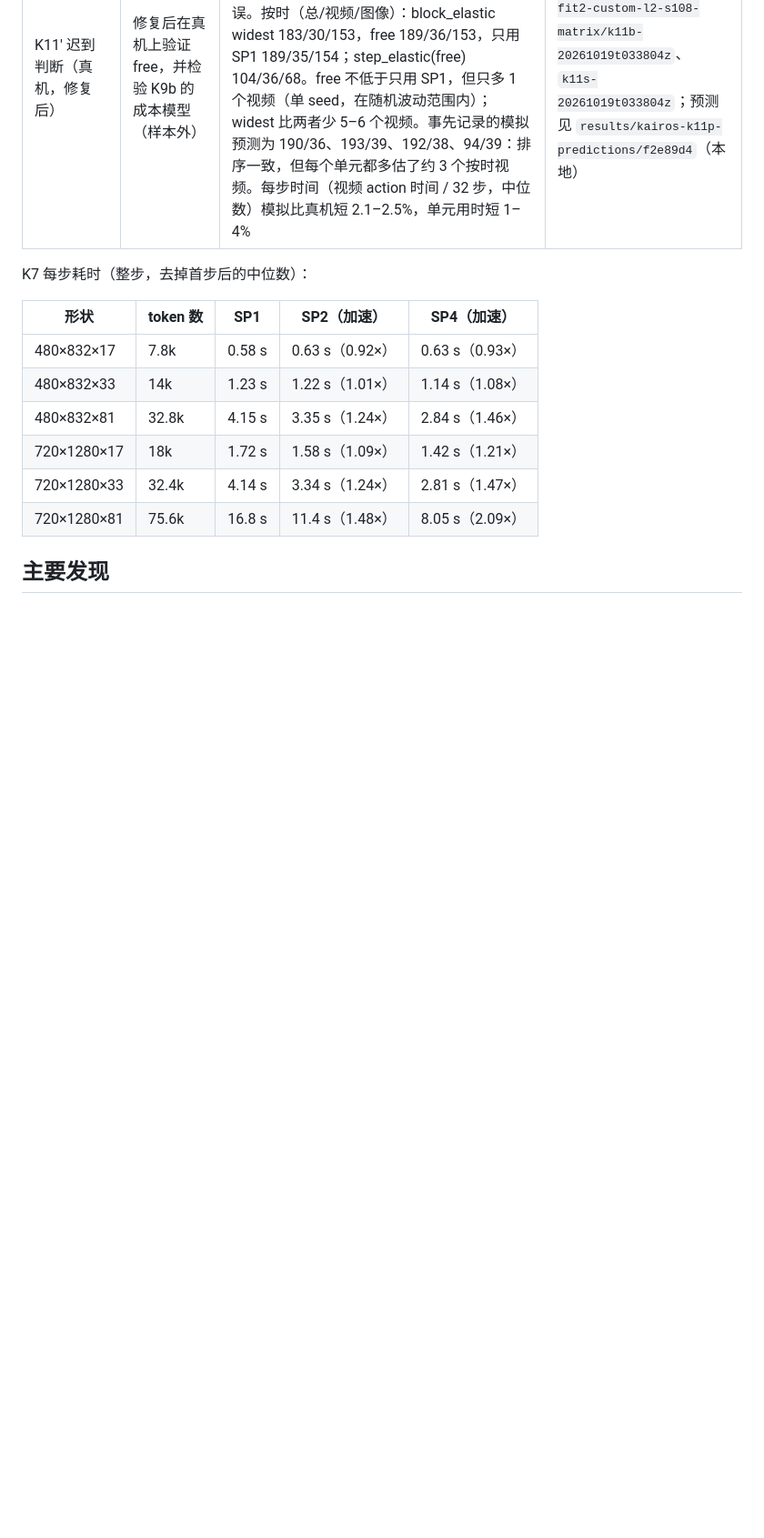
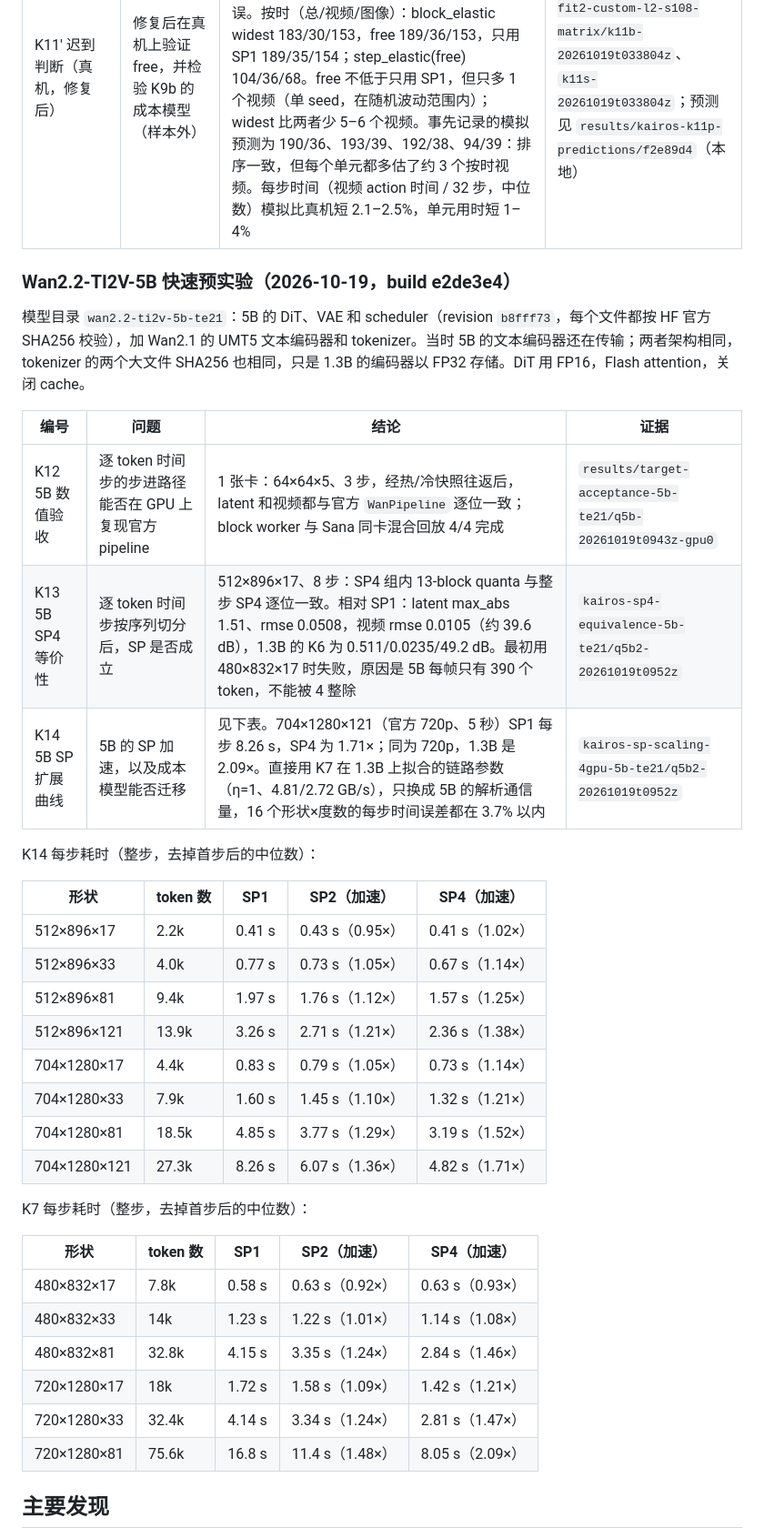
Before and after one commit to zydzydQAQ/ditserve, a Markdown page: docs/kairos_preexperiments.md, the part around one of its changes. Shown at 91% size. Rendered like a GitHub page; blank space fills up the shorter version.

```diff
--- a/docs/kairos_preexperiments.md
+++ b/docs/kairos_preexperiments.md
@@ -36,6 +36,29 @@
 | K11 迟到判断（真机） | 验证 K10 的预测 | 失败，没有结论：4 卡、2× 负载、seed 108，比较 block_elastic 的 widest、free 与 SP1 三种设置。r39 处报 `layout can change only at a healthy step boundary`，整个单元终止，200 个请求中 111 个失败。原因是规划器的漏洞：处在 step 边界的视频会直接回到原来的组，但原组的卡可能正被另一个视频占在 step 中途，而 export 下每个 worker 同一时刻只允许一个请求停在 step 中途。已修复，`cluster_plan` 末尾新增契约检查，模拟器和执行器都会执行它。见 K11′ | `kairos-cluster-sp-4gpu-fit-custom-l2-s108-matrix/feas4-20261019t000743z` |
 | K11′ 迟到判断（真机，修复后） | 修复后在真机上验证 free，并检验 K9b 的成本模型（样本外） | 与 K11 相同的 trace（4 卡、2× 负载、seed 108，200 个请求），build f2e89d4，`CLUSTER_PROFILE=fit2`。两个 1×4 作业，800 个请求全部完成，没有失败，也没有契约错误。按时（总/视频/图像）：block_elastic widest 183/30/153，free 189/36/153，只用 SP1 189/35/154；step_elastic(free) 104/36/68。free 不低于只用 SP1，但只多 1 个视频（单 seed，在随机波动范围内）；widest 比两者少 5–6 个视频。事先记录的模拟预测为 190/36、193/39、192/38、94/39：排序一致，但每个单元都多估了约 3 个按时视频。每步时间（视频 action 时间 / 32 步，中位数）模拟比真机短 2.1–2.5%，单元用时短 1–4% | `kairos-cluster-sp-4gpu-fit2-custom-l2-s108-matrix/k11b-20261019t033804z`、`k11s-20261019t033804z`；预测见 `results/kairos-k11p-predictions/f2e89d4`（本地） |
 
+### Wan2.2-TI2V-5B 快速预实验（2026-10-19，build e2de3e4）
+
+模型目录 `wan2.2-ti2v-5b-te21`：5B 的 DiT、VAE 和 scheduler（revision `b8fff73`，每个文件都按 HF 官方 SHA256 校验），加 Wan2.1 的 UMT5 文本编码器和 tokenizer。当时 5B 的文本编码器还在传输；两者架构相同，tokenizer 的两个大文件 SHA256 也相同，只是 1.3B 的编码器以 FP32 存储。DiT 用 FP16，Flash attention，关闭 cache。
+
+| 编号 | 问题 | 结论 | 证据 |
+| --- | --- | --- | --- |
+| K12 5B 数值验收 | 逐 token 时间步的步进路径能否在 GPU 上复现官方 pipeline | 1 张卡：64×64×5、3 步，经热/冷快照往返后，latent 和视频都与官方 `WanPipeline` 逐位一致；block worker 与 Sana 同卡混合回放 4/4 完成 | `results/target-acceptance-5b-te21/q5b-20261019t0943z-gpu0` |
+| K13 5B SP4 等价性 | 逐 token 时间步按序列切分后，SP 是否成立 | 512×896×17、8 步：SP4 组内 13-block quanta 与整步 SP4 逐位一致。相对 SP1：latent max_abs 1.51、rmse 0.0508，视频 rmse 0.0105（约 39.6 dB），1.3B 的 K6 为 0.511/0.0235/49.2 dB。最初用 480×832×17 时失败，原因是 5B 每帧只有 390 个 token，不能被 4 整除 | `kairos-sp4-equivalence-5b-te21/q5b2-20261019t0952z` |
+| K14 5B SP 扩展曲线 | 5B 的 SP 加速，以及成本模型能否迁移 | 见下表。704×1280×121（官方 720p、5 秒）SP1 每步 8.26 s，SP4 为 1.71×；同为 720p，1.3B 是 2.09×。直接用 K7 在 1.3B 上拟合的链路参数（η=1、4.81/2.72 GB/s），只换成 5B 的解析通信量，16 个形状×度数的每步时间误差都在 3.7% 以内 | `kairos-sp-scaling-4gpu-5b-te21/q5b2-20261019t0952z` |
+
+K14 每步耗时（整步，去掉首步后的中位数）：
+
+| 形状 | token 数 | SP1 | SP2（加速） | SP4（加速） |
+| --- | --- | --- | --- | --- |
+| 512×896×17 | 2.2k | 0.41 s | 0.43 s（0.95×） | 0.41 s（1.02×） |
+| 512×896×33 | 4.0k | 0.77 s | 0.73 s（1.05×） | 0.67 s（1.14×） |
+| 512×896×81 | 9.4k | 1.97 s | 1.76 s（1.12×） | 1.57 s（1.25×） |
+| 512×896×121 | 13.9k | 3.26 s | 2.71 s（1.21×） | 2.36 s（1.38×） |
+| 704×1280×17 | 4.4k | 0.83 s | 0.79 s（1.05×） | 0.73 s（1.14×） |
+| 704×1280×33 | 7.9k | 1.60 s | 1.45 s（1.10×） | 1.32 s（1.21×） |
+| 704×1280×81 | 18.5k | 4.85 s | 3.77 s（1.29×） | 3.19 s（1.52×） |
+| 704×1280×121 | 27.3k | 8.26 s | 6.07 s（1.36×） | 4.82 s（1.71×） |
+
 K7 每步耗时（整步，去掉首步后的中位数）：
 
 | 形状 | token 数 | SP1 | SP2（加速） | SP4（加速） |
```
Also changed, not shown: other parts of docs/kairos_preexperiments.md (+5 -2 lines), docs/migration_8xa100.md (+6 -1 lines).
